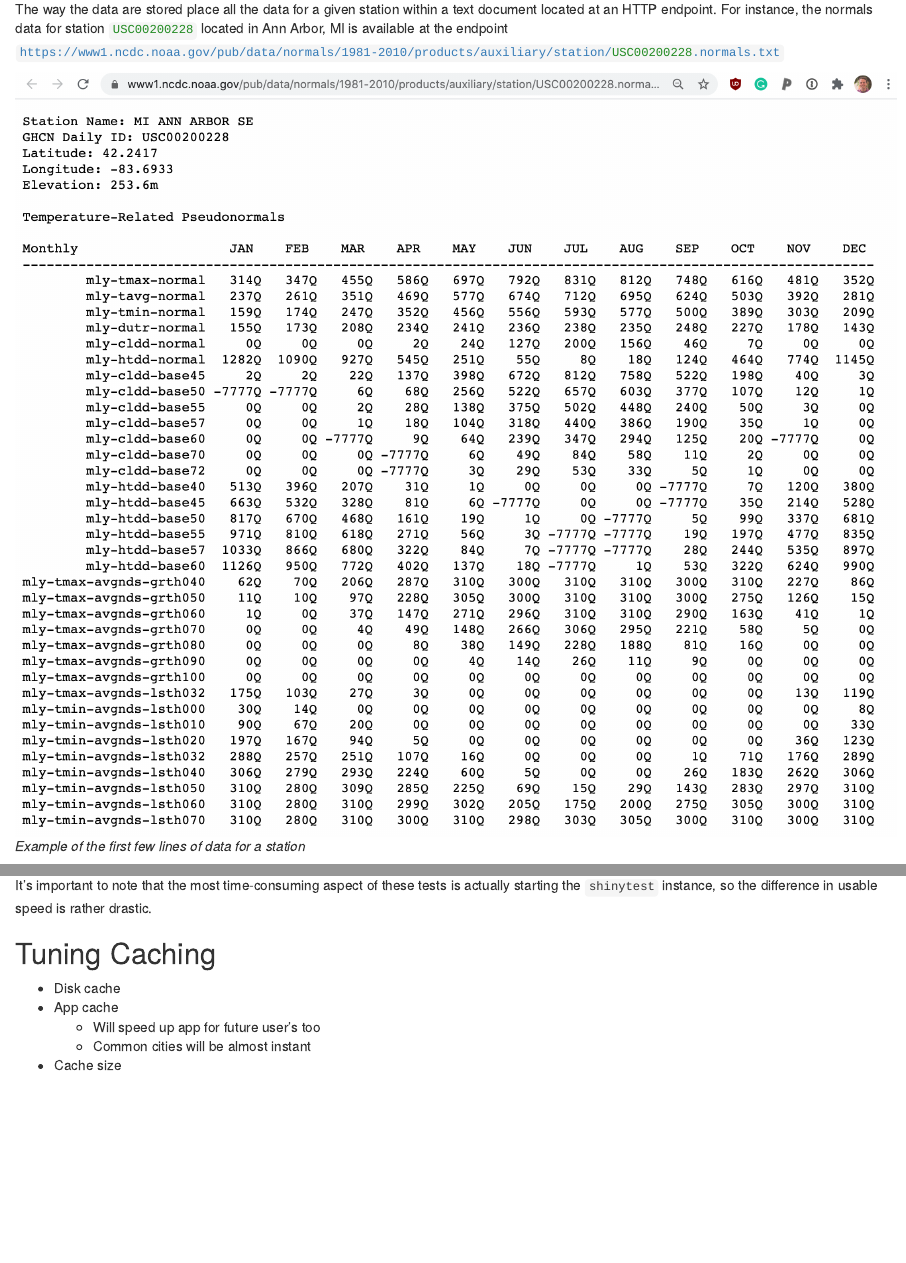
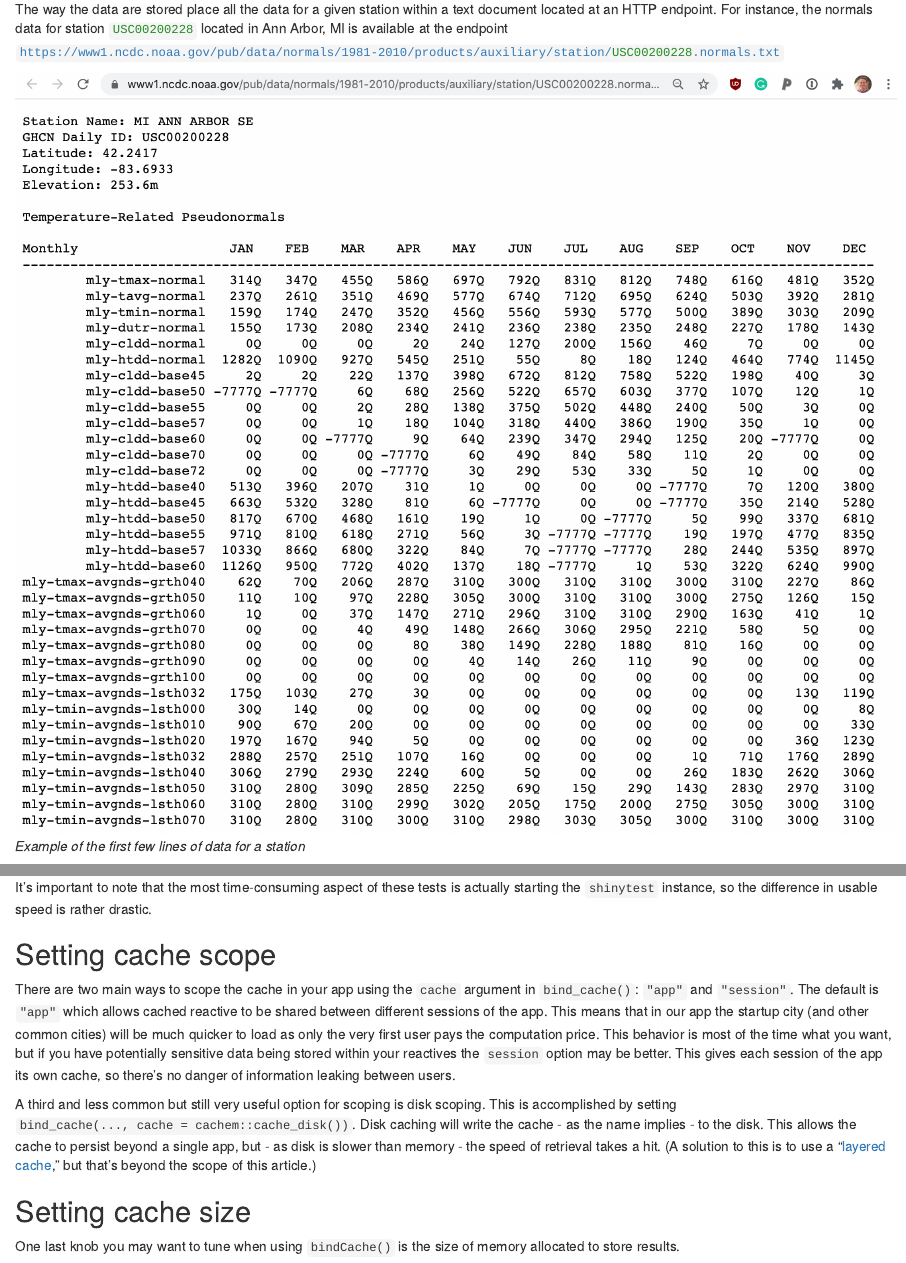
Before and after one commit to rstudio/shiny_app_stories, an R Markdown document (weather_lookup/post/blog_post.Rmd): the page in a window 1100 px wide, from 430 px down, and a second part further down, joined at a grey line. Rendered offline with R 4.5, knitr and Pandoc, with nearby package versions; some code elsewhere in the file could not run offline; common packages that the code uses without loading them are loaded.

Commit message:
Added section about scoping

```diff
--- a/weather_lookup/post/blog_post.Rmd
+++ b/weather_lookup/post/blog_post.Rmd
@@ -195,9 +193,12 @@ bench::mark(run_usage_test("cached_app/"),
 
 It's important to note that the most time-consuming aspect of these tests is actually starting the `shinytest` instance, so the difference in usable speed is rather drastic.
 
-## Tuning Caching
-- Disk cache
-- App cache
-  - Will speed up app for future user's too
-  - Common cities will be almost instant
-- Cache size
+## Setting cache scope
+
+There are two main ways to scope the cache in your app using the `cache` argument in `bind_cache()`: `"app"` and `"session"`. The default is `"app"` which allows cached reactive to be shared between different sessions of the app. This means that in our app the startup city (and other common cities) will be much quicker to load as only the very first user pays the computation price. This behavior is most of the time what you want, but if you have potentially sensitive data being stored within your reactives the `session` option may be better. This gives each session of the app its own cache, so there's no danger of information leaking between users.
+
+A third and less common but still very useful option for scoping is disk scoping. This is accomplished by setting `bind_cache(..., cache = cachem::cache_disk())`. Disk caching will write the cache - as the name implies - to the disk. This allows the cache to persist beyond a single app, but - as disk is slower than memory - the speed of retrieval takes a hit. (A solution to this is to use a "[layered cache](https://github.com/r-lib/cachem/#layered-caches)," but that's beyond the scope of this article.)
+
+## Setting cache size
+
+One last knob you may want to tune when using `bindCache()` is the size of memory allocated to store results.
```
Also changed, not shown: weather_lookup/post/blog_post.Rmd (2 more changed lines).
